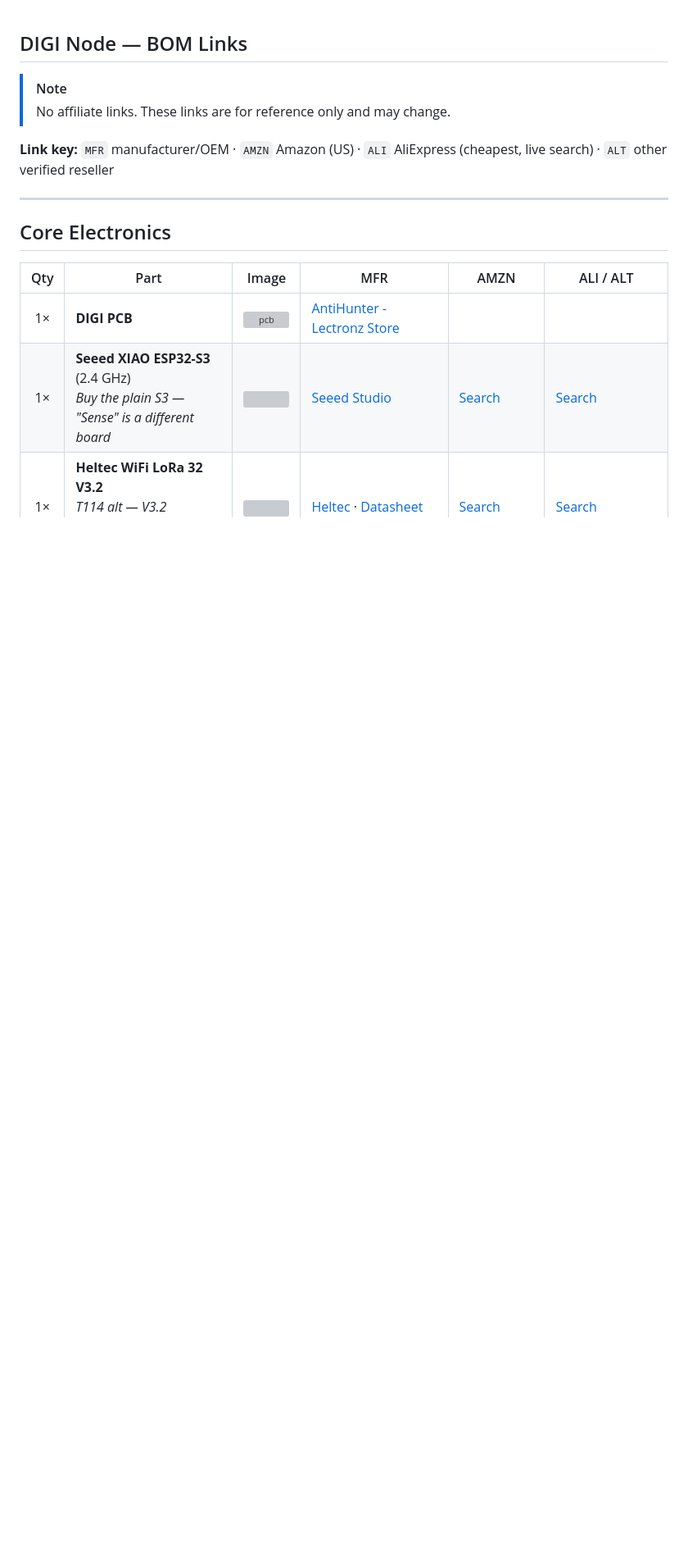
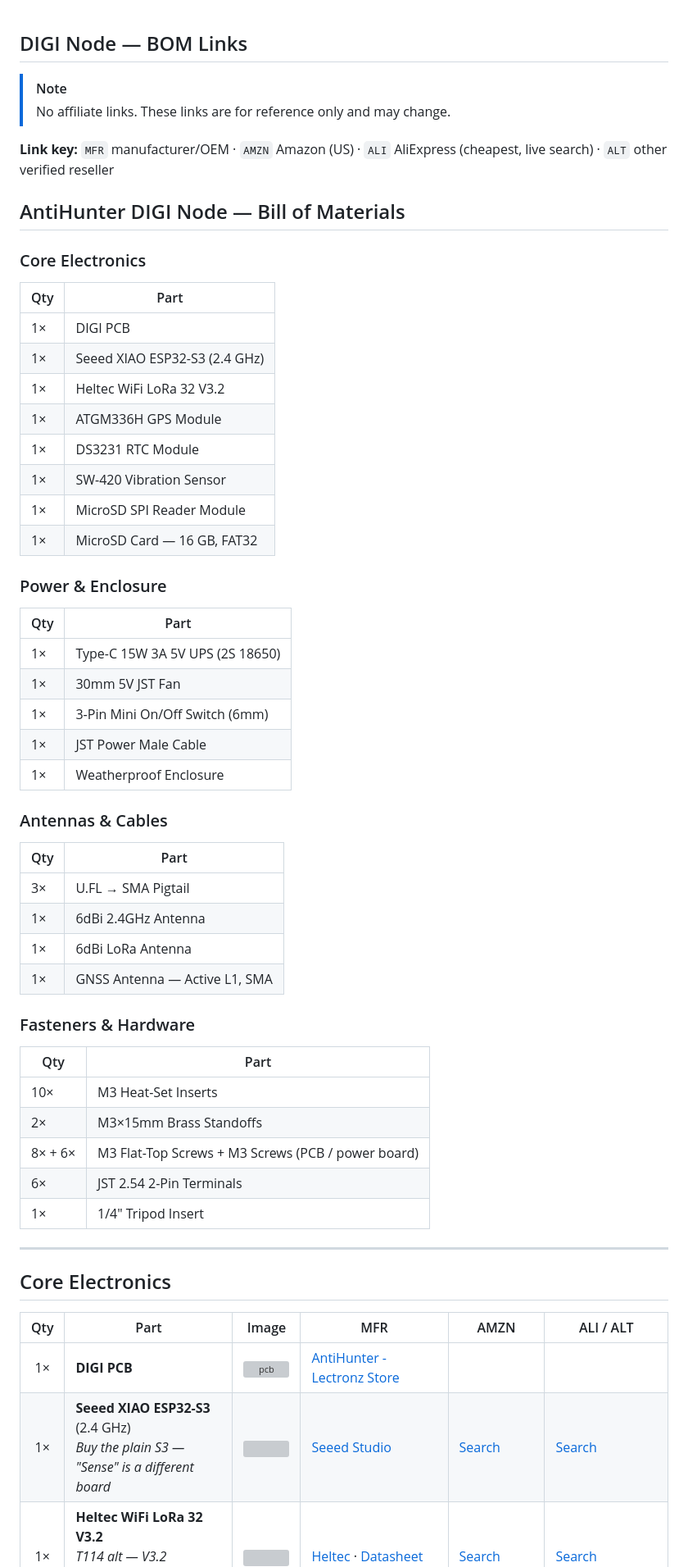
Before and after one commit to lukeswitz/AntiHunter, a Markdown page: hw/Prototype_STL_Files/BOM-Links.md, the part around the change. Shown at 82% size. GitHub-like rendering; blank space fills up the shorter version; grey boxes are pictures that could not be loaded.

Commit message:
docs: readable BOM

```diff
--- a/hw/Prototype_STL_Files/BOM-Links.md
+++ b/hw/Prototype_STL_Files/BOM-Links.md
@@ -3,6 +3,46 @@
 > No affiliate links. These links are for reference only and may change.
 
 **Link key:** `MFR` manufacturer/OEM · `AMZN` Amazon (US) · `ALI` AliExpress (cheapest, live search) · `ALT` other verified reseller
+
+## AntiHunter DIGI Node — Bill of Materials
+
+### Core Electronics
+| Qty | Part |
+|-----|------|
+| 1× | DIGI PCB |
+| 1× | Seeed XIAO ESP32-S3 (2.4 GHz) |
+| 1× | Heltec WiFi LoRa 32 V3.2 |
+| 1× | ATGM336H GPS Module |
+| 1× | DS3231 RTC Module |
+| 1× | SW-420 Vibration Sensor |
+| 1× | MicroSD SPI Reader Module |
+| 1× | MicroSD Card — 16 GB, FAT32 |
+
+### Power & Enclosure
+| Qty | Part |
+|-----|------|
+| 1× | Type-C 15W 3A 5V UPS (2S 18650) |
+| 1× | 30mm 5V JST Fan |
+| 1× | 3-Pin Mini On/Off Switch (6mm) |
+| 1× | JST Power Male Cable |
+| 1× | Weatherproof Enclosure |
+
+### Antennas & Cables
+| Qty | Part |
+|-----|------|
+| 3× | U.FL → SMA Pigtail |
+| 1× | 6dBi 2.4GHz Antenna |
+| 1× | 6dBi LoRa Antenna |
+| 1× | GNSS Antenna — Active L1, SMA |
+
+### Fasteners & Hardware
+| Qty | Part |
+|-----|------|
+| 10× | M3 Heat-Set Inserts |
+| 2× | M3×15mm Brass Standoffs |
+| 8× + 6× | M3 Flat-Top Screws + M3 Screws (PCB / power board) |
+| 6× | JST 2.54 2-Pin Terminals |
+| 1× | 1/4" Tripod Insert |
 
 ---
 
```
